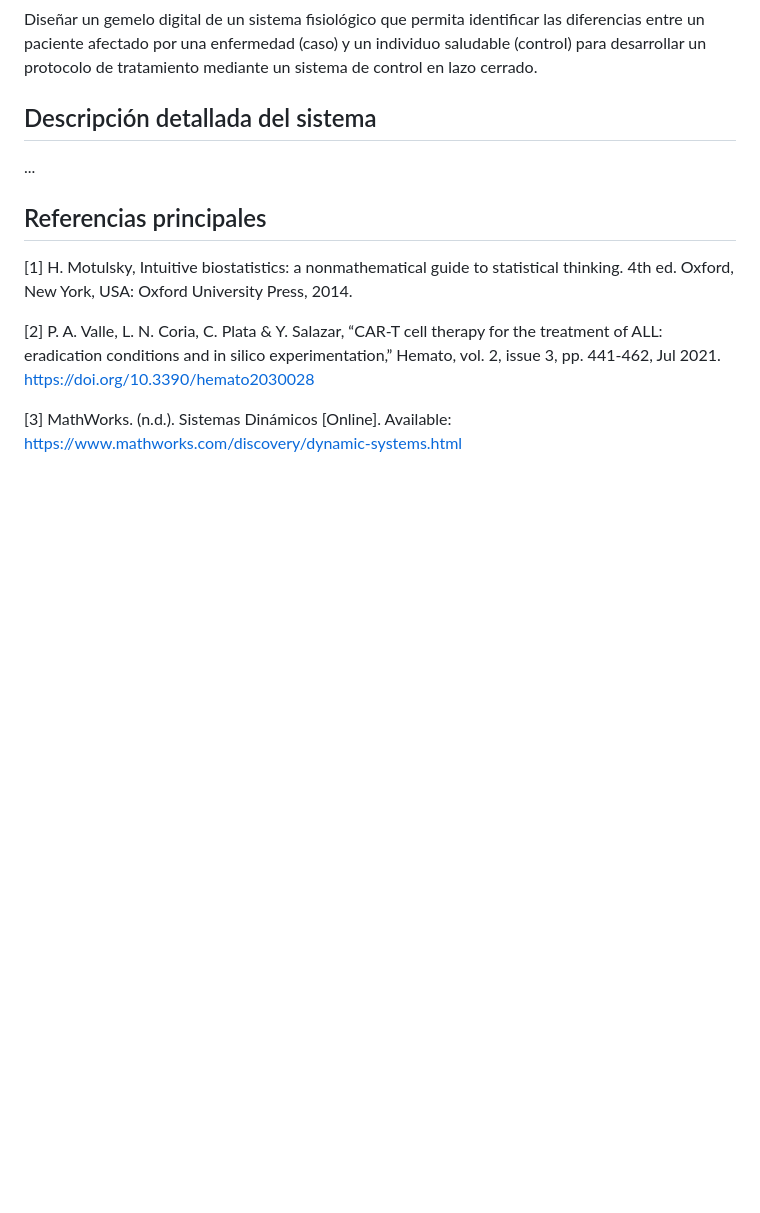
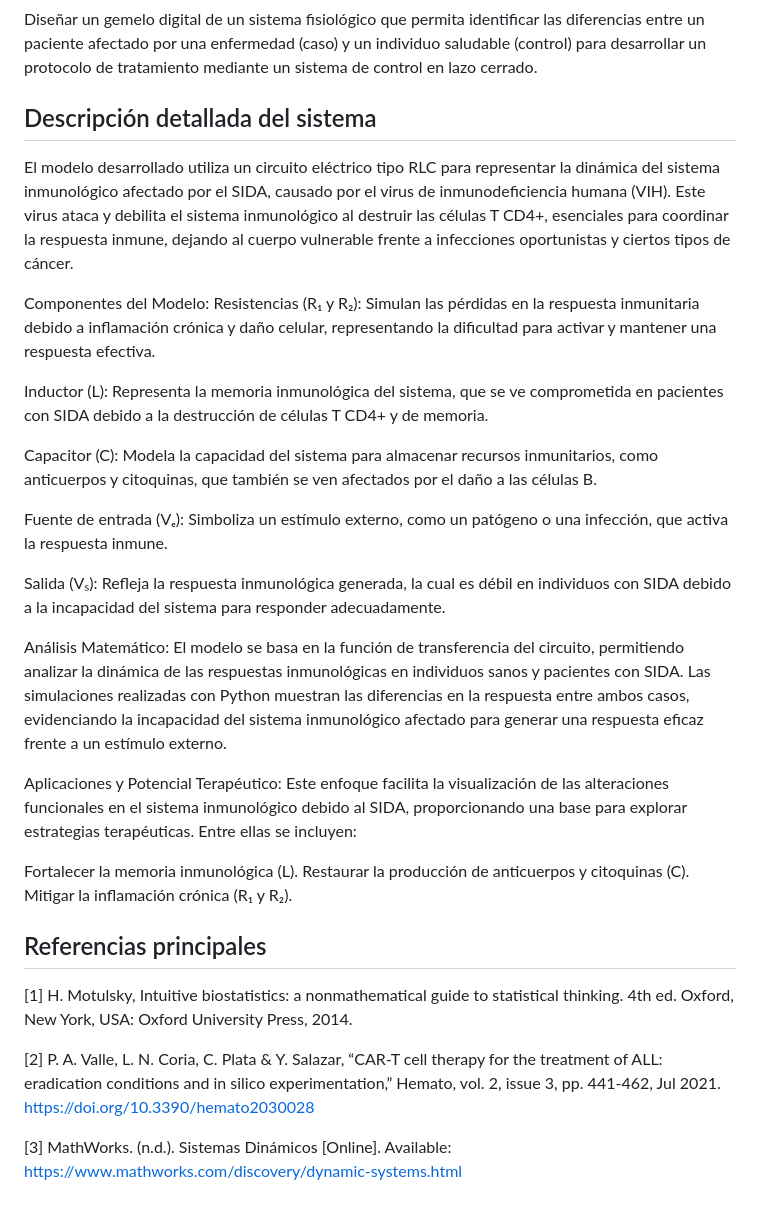
Before and after one commit to IamJrbe/Sistema-Inmunol-gico-SIDA, a Markdown page: README.md, the part around the change. Rendered like a GitHub page; blank space fills up the shorter version.

```diff
--- a/README.md
+++ b/README.md
@@ -18,7 +18,28 @@ La asignatura de Modelado de Sistemas Fisiológicos forma parte del plan de estu
 Diseñar un gemelo digital de un sistema fisiológico que permita identificar las diferencias entre un paciente afectado por una enfermedad (caso) y un individuo saludable (control) para desarrollar un protocolo de tratamiento mediante un sistema de control en lazo cerrado.
 
 ## Descripción detallada del sistema
-...
+El modelo desarrollado utiliza un circuito eléctrico tipo RLC para representar la dinámica del sistema inmunológico afectado por el SIDA, causado por el virus de inmunodeficiencia humana (VIH). Este virus ataca y debilita el sistema inmunológico al destruir las células T CD4+, esenciales para coordinar la respuesta inmune, dejando al cuerpo vulnerable frente a infecciones oportunistas y ciertos tipos de cáncer.
+
+Componentes del Modelo:
+Resistencias (R₁ y R₂): Simulan las pérdidas en la respuesta inmunitaria debido a inflamación crónica y daño celular, representando la dificultad para activar y mantener una respuesta efectiva.
+
+Inductor (L): Representa la memoria inmunológica del sistema, que se ve comprometida en pacientes con SIDA debido a la destrucción de células T CD4+ y de memoria.
+
+Capacitor (C): Modela la capacidad del sistema para almacenar recursos inmunitarios, como anticuerpos y citoquinas, que también se ven afectados por el daño a las células B.
+
+Fuente de entrada (Vₑ): Simboliza un estímulo externo, como un patógeno o una infección, que activa la respuesta inmune.
+
+Salida (Vₛ): Refleja la respuesta inmunológica generada, la cual es débil en individuos con SIDA debido a la incapacidad del sistema para responder adecuadamente.
+
+Análisis Matemático:
+El modelo se basa en la función de transferencia del circuito, permitiendo analizar la dinámica de las respuestas inmunológicas en individuos sanos y pacientes con SIDA. Las simulaciones realizadas con Python muestran las diferencias en la respuesta entre ambos casos, evidenciando la incapacidad del sistema inmunológico afectado para generar una respuesta eficaz frente a un estímulo externo.
+
+Aplicaciones y Potencial Terapéutico:
+Este enfoque facilita la visualización de las alteraciones funcionales en el sistema inmunológico debido al SIDA, proporcionando una base para explorar estrategias terapéuticas. Entre ellas se incluyen:
+
+Fortalecer la memoria inmunológica (L).
+Restaurar la producción de anticuerpos y citoquinas (C).
+Mitigar la inflamación crónica (R₁ y R₂).
 
 ## Referencias principales
 [1] H. Motulsky, Intuitive biostatistics: a nonmathematical guide to statistical thinking. 4th ed. Oxford, New York, USA: Oxford University Press, 2014.
```
